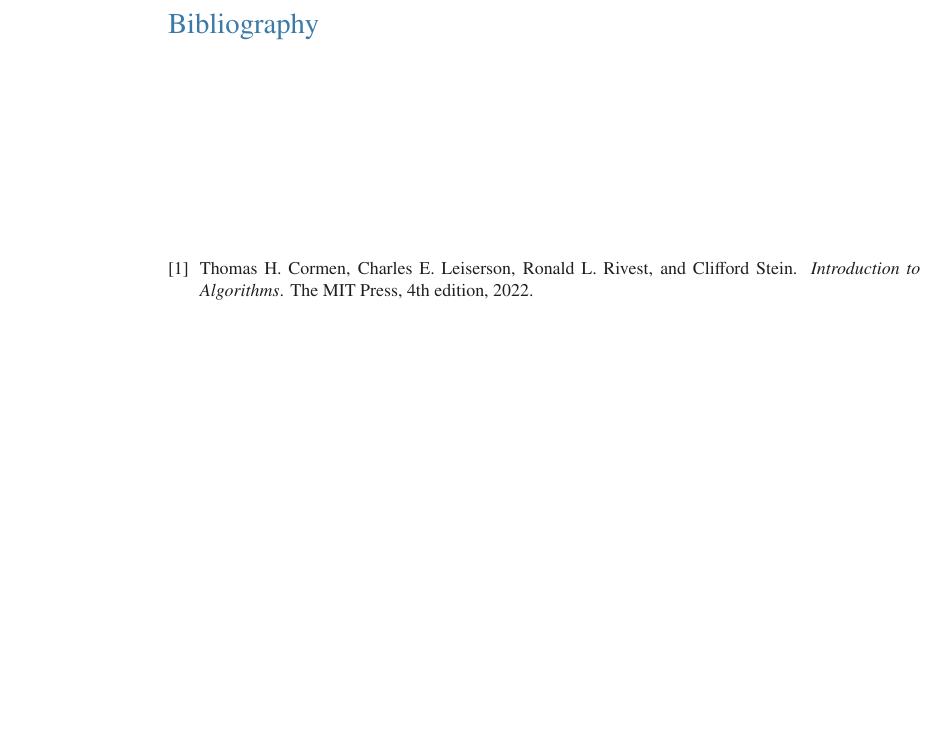
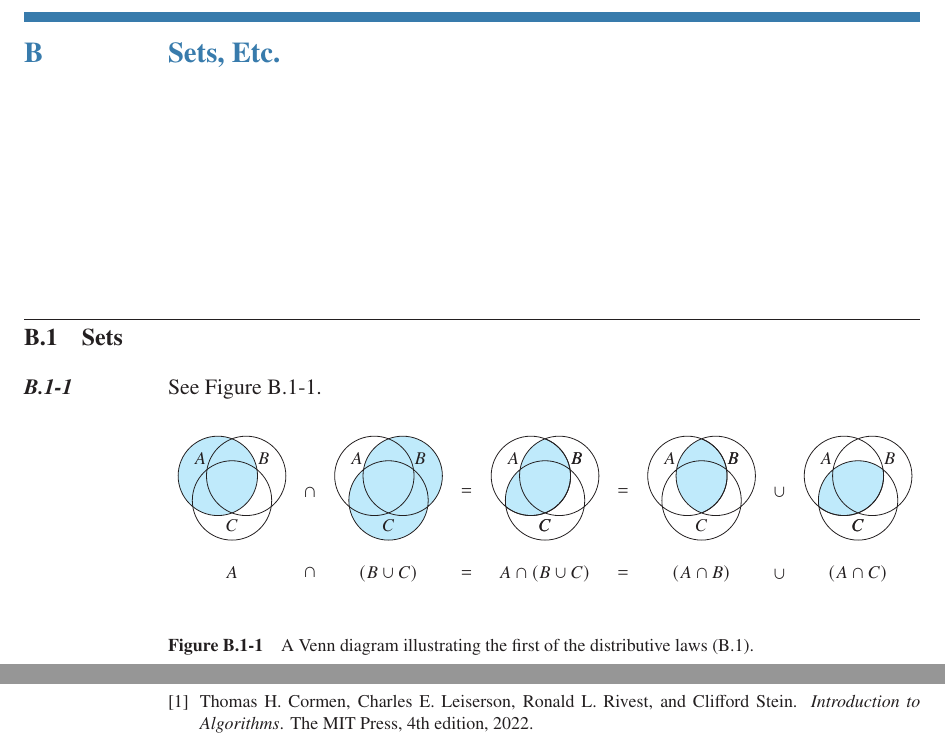
Before and after one commit to wojtask/clrs4e-solutions, a LaTeX book (clrs4e-solutions.tex, which reads appendixb/main.tex, appendixb/sections/1/1.tex, appendixb/sections/1/1.tikz): part of page 14 of 14 before the commit and two parts of pages 14 and 15 of 15 after it, the two joined at a grey line, cut at the place of the change, the shorter picture padded with empty space. Compiled offline with pdfLaTeX; a missing font is replaced by an installed copy or a similar font.

Commit message:
#1439 migrate B.1-1

```diff
--- /dev/null
+++ b/appendixb/main.tex
@@ -0,0 +1,2 @@
+\chapter{Sets, Etc.}
+\subimport{sections/1/}{main}
--- /dev/null
+++ b/appendixb/sections/1/1.tex
@@ -0,0 +1,6 @@
+\exercise
+See Figure \ref{fig:B.1-1}.
+\begin{figure}[htb]
+    \subimport{./}{1.tikz}
+    \caption{A Venn diagram illustrating the first of the distributive laws (B.1).} \label{fig:B.1-1}
+\end{figure}
--- /dev/null
+++ b/appendixb/sections/1/1.tikz
@@ -0,0 +1,75 @@
+\begin{tikzpicture}[
+	outer/.append style = {node distance=5mm},
+	set label/.style = {circle, inner sep=2mm},
+]
+
+\def\circleA{(0:0) circle (7mm) node[set label, above left] {$A$}}
+\def\circleB{(0:5mm) circle (7mm) node[set label, above right] {$B$}}
+\def\circleC{(-60:5mm) circle (7mm) node[set label, below] {$C$}}
+
+\node[outer] (set 1) {
+\begin{tikzpicture}
+   	\draw[light blue] \circleA;
+    \draw \circleB;
+    \draw \circleC;
+\end{tikzpicture}
+};
+
+\node[outer, right=of set 1] (set 2) {
+\begin{tikzpicture}
+    \draw[light blue] \circleB \circleC;
+    \draw \circleA;
+\end{tikzpicture}
+};
+
+\node[outer, right=of set 2] (set 3) {
+\begin{tikzpicture}
+	\begin{scope}
+       	\clip \circleB;
+       	\draw[light blue] \circleA;
+   	\end{scope}
+    \begin{scope}
+       	\clip \circleC;
+       	\draw[light blue] \circleA;
+   	\end{scope}
+	\draw \circleA \circleB \circleC;
+\end{tikzpicture}
+};
+
+\node[outer, right=of set 3] (set 4) {
+\begin{tikzpicture}
+	\begin{scope}
+       	\clip \circleB;
+       	\draw[light blue] \circleA;
+   	\end{scope}
+	\draw \circleA \circleB \circleC;
+\end{tikzpicture}
+};
+
+\node[outer, right=of set 4] (set 5) {
+\begin{tikzpicture}
+	\begin{scope}
+       	\clip \circleC;
+       	\draw[light blue] \circleA;
+    \end{scope}
+	\draw \circleA \circleB \circleC;
+\end{tikzpicture}
+};
+
+\node[below=0mm of set 1] (label 1) {$A$};
+\node[below=0mm of set 2] (label 2) {$(B\cup C)$};
+\node[below=0mm of set 3] (label 3) {$A\cap(B\cup C)$};
+\node[below=0mm of set 4] (label 4) {$(A\cap B)$};
+\node[below=0mm of set 5] (label 5) {$(A\cap C)$};
+
+\path (set 1) -- (set 2) node[midway] (midlabel 1) {$\cap$}
+      (set 2) -- (set 3) node[midway] (midlabel 2) {$=$}
+      (set 3) -- (set 4) node[midway] (midlabel 3) {$=$}
+      (set 4) -- (set 5) node[midway] (midlabel 4) {$\cup$};
+
+\path (label 1) -| (midlabel 1) node[midway] {$\cap$}
+      (label 2) -| (midlabel 2) node[midway] {$=$}
+      (label 3) -| (midlabel 3) node[midway] {$=$}
+      (label 4) -| (midlabel 4) node[midway] {$\cup$};
+
+\end{tikzpicture}
--- /dev/null
+++ b/appendixb/sections/1/main.tex
@@ -0,0 +1,2 @@
+\section{Sets}
+\subimport{./}{1}
--- a/clrs4e-solutions.tex
+++ b/clrs4e-solutions.tex
@@ -23,10 +23,12 @@
 \usepackage[
     font=footnotesize,
     labelfont=bf,
-    labelsep=quad]{caption}
+    labelsep=quad,
+    singlelinecheck=false]{caption}
 \usepackage[shortlabels]{enumitem}
 \usepackage[screen]{clrscode4e}
 \usepackage{tikz}
+\usepackage{latexcolors}
 \usepackage{import}
 
 \IfFileExists{mtpro2.sty}{% Enable Times Roman font for the main text to make it consistent with the textbook:
@@ -55,12 +57,14 @@
     unicode=true]{hyperref}
 
 
-\definecolor{accentcolor}{cmyk}{0.71, 0.2, 0, 0.29}
+\colorlet{accentcolor}{blue(ncs)}
 
 \renewcommand{\thechapter}{\arabic{chapter}}
 \renewcommand{\thesection}{\thechapter.\arabic{section}}
 \renewcommand{\thesubsection}{\thesection-\arabic{subsection}}
 \renewcommand{\thesubsubsection}{\alph{subsubsection}.}
+
+\renewcommand{\thefigure}{\thesubsection}
 
 \pagestyle{fancy}
 \renewcommand{\chaptermark}[1]{\markboth{\chaptertitlename~\thechapter\quad#1}{}}
@@ -127,6 +131,13 @@
 \setcounter{tocdepth}{1}
 \setcounter{secnumdepth}{3}
 
+\usetikzlibrary{positioning}
+
+\tikzset{
+    every node/.style = {font=\footnotesize},
+	light blue/.style = {fill=cyan!25},
+}
+
 
 \begin{document}
 
@@ -150,6 +161,7 @@
 
     \appendix
     \import{appendixa/}{main}
+    \import{appendixb/}{main}
 
     \backmatter
 
```
Also changed, not shown: CONVENTIONS.md (+1 -1 lines).
